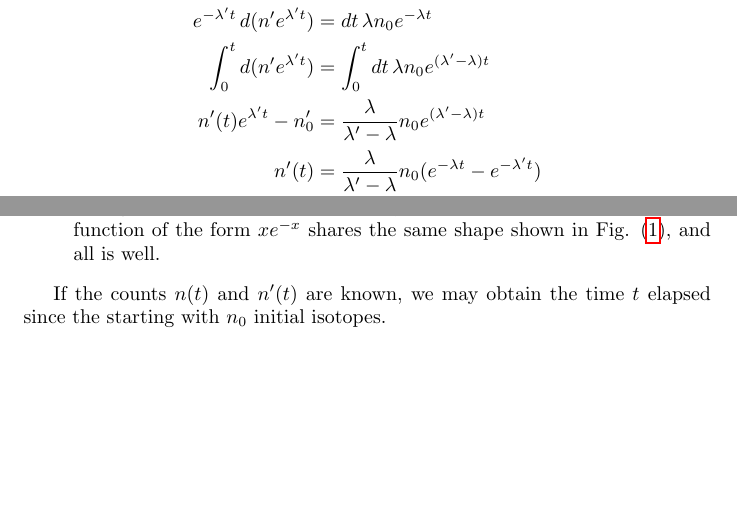
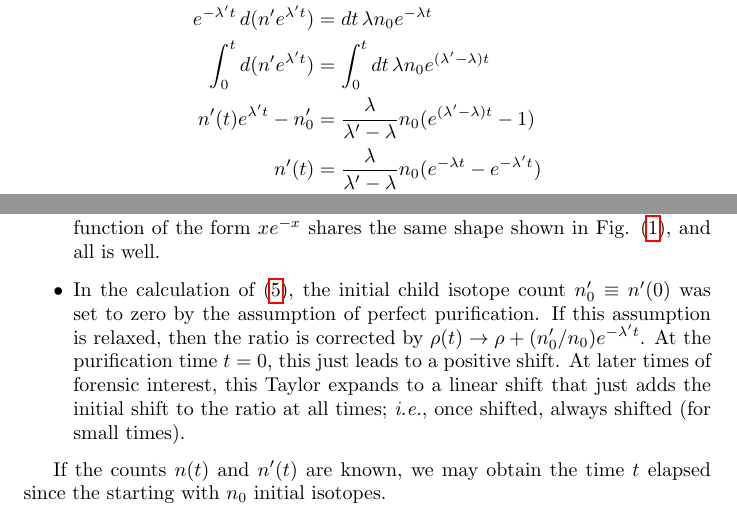
Before and after one commit to bmurakami/uranium-chronometry-notes, a LaTeX document (main.tex): two parts of pages 2 and 4 of 7, joined at a grey line, cut so that both start at the same text, the shorter picture padded with empty space. Compiled offline with pdfLaTeX.

Commit message:
Add imperfect purification discussion

```diff
--- a/main.tex
+++ b/main.tex
@@ -65,7 +65,7 @@ This is solved as follows.
     \frac{dn'}{dt} + \lambda' n' &= \lambda n_0 e^{-\lambda t} \nonumber\\
     e^{-\lambda't} \, d(n' e^{\lambda't}) &= dt \, \lambda n_0 e^{-\lambda t} \nonumber\\
     \int_0^t d(n' e^{\lambda't}) &= \int_0^t dt \, \lambda n_0 e^{(\lambda' -\lambda)t} \nonumber\\
-    n'(t) e^{\lambda't} - n'_0 &= \frac{\lambda}{\lambda'-\lambda} n_0 e^{(\lambda' -\lambda)t} \nonumber\\
+    n'(t) e^{\lambda't} - n'_0 &= \frac{\lambda}{\lambda'-\lambda} n_0 (e^{(\lambda' -\lambda)t} - 1) \nonumber\\
     n'(t) &= \frac{\lambda}{\lambda'-\lambda} n_0(e^{-\lambda t} - e^{-\lambda' t}) \nonumber\\
     \rho(t) &= \frac{\lambda}{\lambda'-\lambda} (e^{-\lambda t} - e^{-\lambda' t})
     \label{bateman}
@@ -95,6 +95,7 @@ This is called the {\bf Bateman equation}, but this gives too much credit for a
         \end{itemize}
     \item The exchange symmetry leaves only two cases for the decay rates: similar rates and very different rates. Fig.~\ref{bateman-plot} shows these cases.
     \item It is curious that there is seemingly a divergence in the limit as $\lambda' \to \lambda$. Physically, a divergence would not have a valid interpretation. However, taking the limit via L'Hôpital's rule, yields a ratio of $\lambda t e^{-\lambda t}$ for $\lambda' = \lambda$. A function of the form $xe^{-x}$ shares the same shape shown in Fig. (\ref{bateman-plot}), and all is well.
+    \item In the calculation of (\ref{bateman}), the initial child isotope count $n'_0 \equiv n'(0)$ was set to zero by the assumption of perfect purification. If this assumption is relaxed, then the ratio is corrected by $\rho(t) \to \rho + (n'_0/n_0)e^{-\lambda't}$. At the purification time $t=0$, this just leads to a positive shift. At later times of forensic interest, this Taylor expands to a linear shift that just adds the initial shift to the ratio at all times; \ie, once shifted, always shifted (for small times).
 \end{itemize}
 
 If the counts $n(t)$ and $n'(t)$ are known, we may obtain the time $t$ elapsed since the starting with $n_0$ initial isotopes.
```
